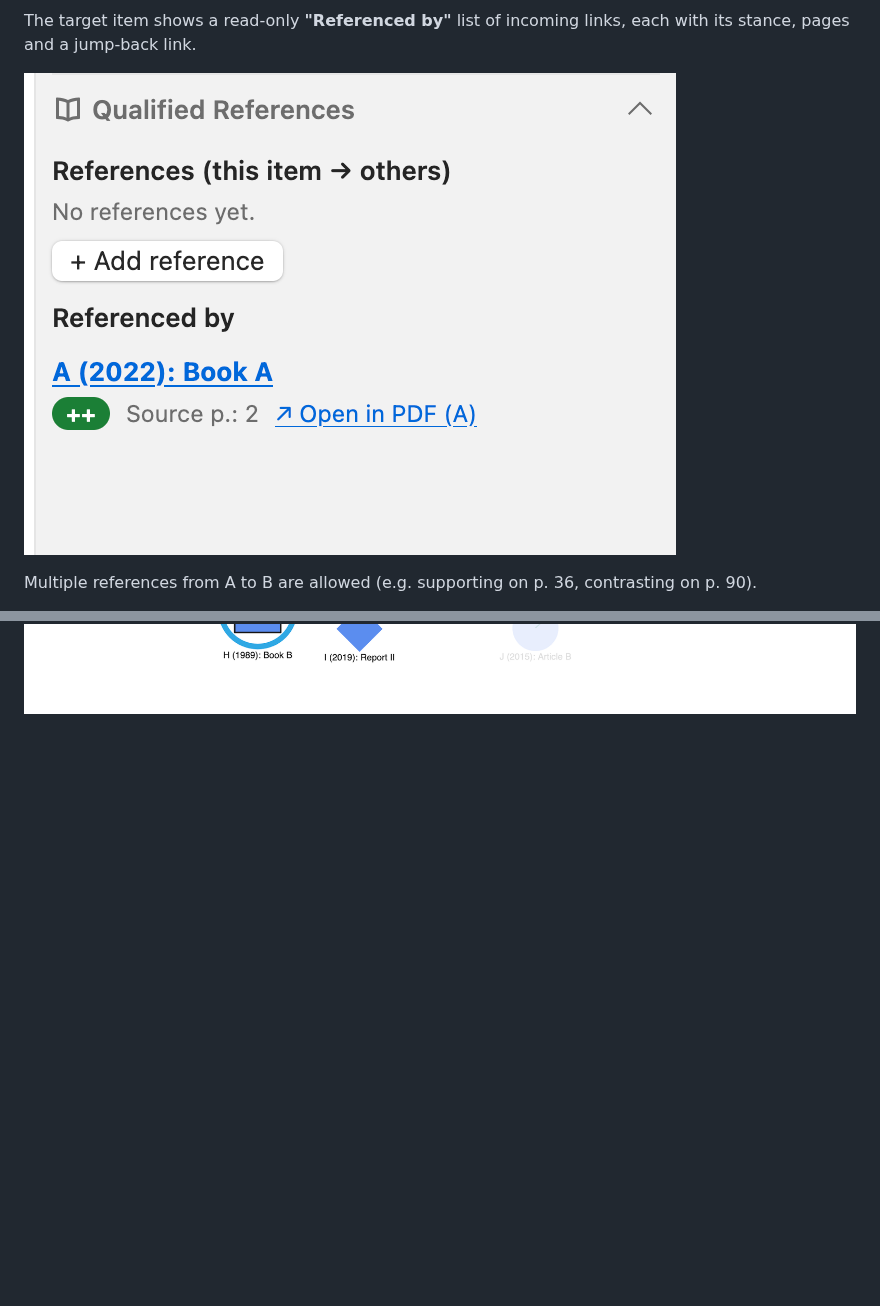
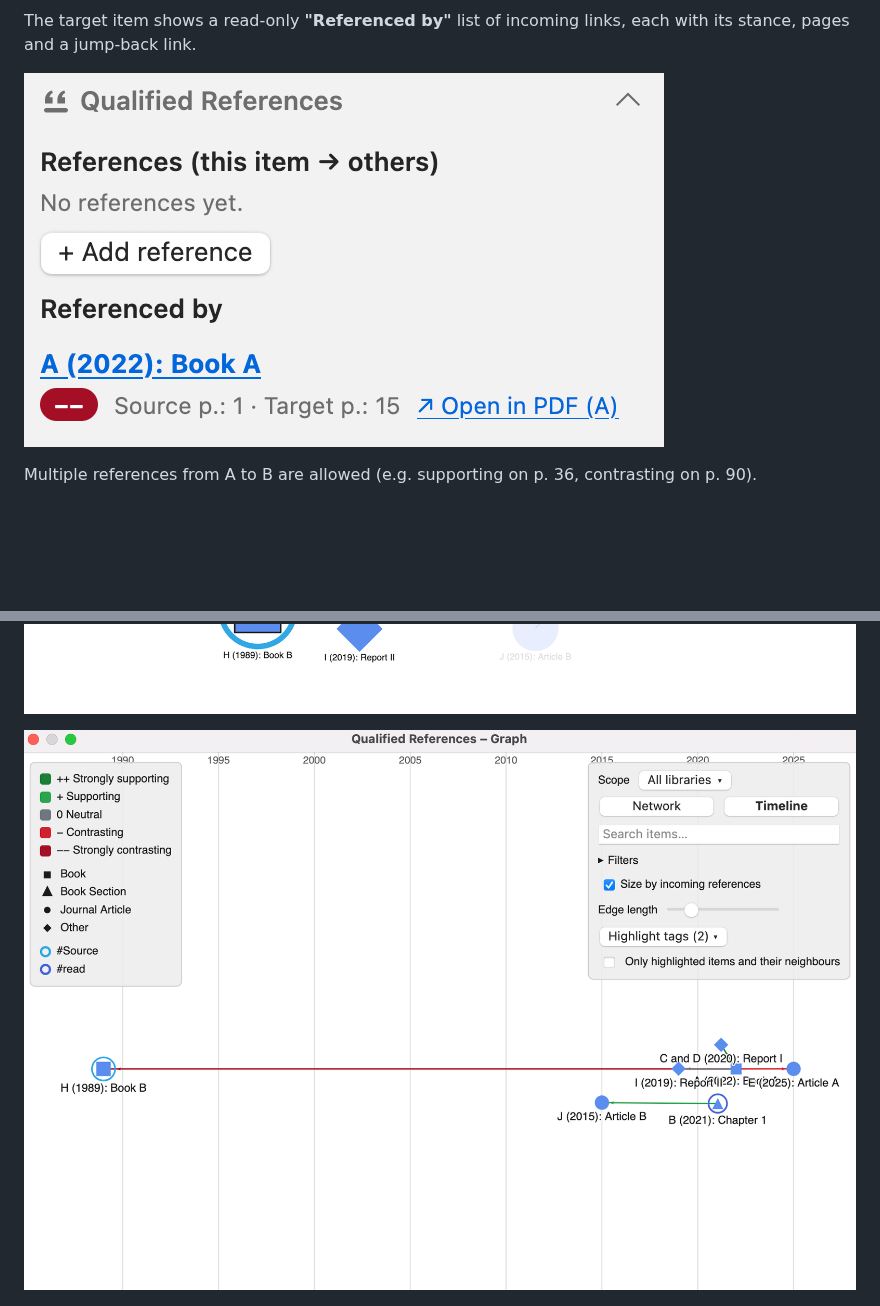
Before and after one commit to JanR383/zotero-qualified-references, a Markdown page: README.md, 2 parts joined by grey strips. Rendered like a GitHub page; pictures changed too: docs/graph-timeline.png (added), docs/referenced-by.png; blank space fills up the shorter version.

Commit message:
docs: timeline and "Referenced by" screenshots
Image metadata (EXIF/XMP) is stripped.

Co-Authored-By: Claude Opus 5.5 (1M context) <noreply@anthropic.com>
Claude-Session: https://claude.ai/code/session_011oFmiy2vqm7GVTbuoozxHe

```diff
--- a/README.md
+++ b/README.md
@@ -57,6 +57,8 @@ library, a collection (including its sub-collections) or, on Zotero 10, the
 out of both views.
 
 ![The reference graph window with a search, open filters and highlighted tags](docs/reference-graph.png)
+
+![The graph in the timeline layout, items placed by publication year](docs/graph-timeline.png)
 
 ![The reference list window with stance balance per item](docs/reference-list.png)
 
```
